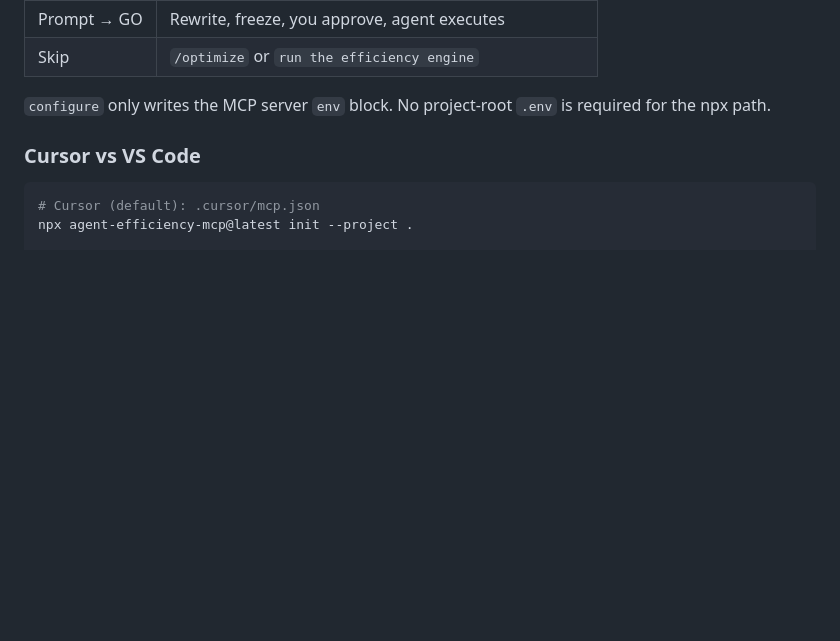
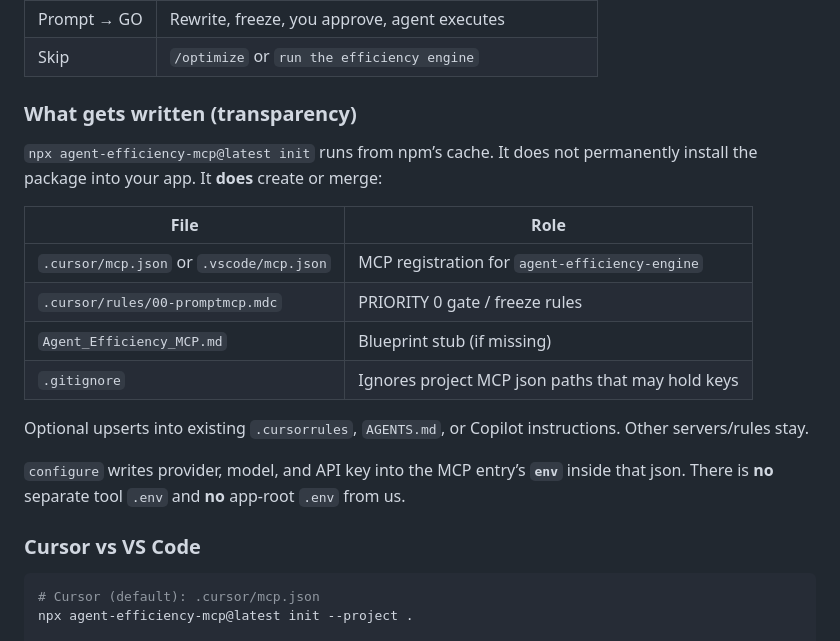
Before and after one commit to DillonRich/Agent-Efficiency-MCP, a Markdown page: docs/INSTALL.md, the part around the change. GitHub-like rendering; blank space fills up the shorter version.

```diff
--- a/docs/INSTALL.md
+++ b/docs/INSTALL.md
@@ -33,7 +33,20 @@ npx agent-efficiency-mcp@latest configure --project . --provider anthropic --api
 | Prompt → GO | Rewrite, freeze, you approve, agent executes |
 | Skip | `/optimize` or `run the efficiency engine` |
 
-`configure` only writes the MCP server `env` block. No project-root `.env` is required for the npx path.
+### What gets written (transparency)
+
+`npx agent-efficiency-mcp@latest init` runs from npm’s cache. It does not permanently install the package into your app. It **does** create or merge:
+
+| File | Role |
+|------|------|
+| `.cursor/mcp.json` or `.vscode/mcp.json` | MCP registration for `agent-efficiency-engine` |
+| `.cursor/rules/00-promptmcp.mdc` | PRIORITY 0 gate / freeze rules |
+| `Agent_Efficiency_MCP.md` | Blueprint stub (if missing) |
+| `.gitignore` | Ignores project MCP json paths that may hold keys |
+
+Optional upserts into existing `.cursorrules`, `AGENTS.md`, or Copilot instructions. Other servers/rules stay.
+
+`configure` writes provider, model, and API key into the MCP entry’s **`env`** inside that json. There is **no** separate tool `.env` and **no** app-root `.env` from us.
 
 ### Cursor vs VS Code
 
```
Also changed, not shown: README.md (+20 -7 lines).
